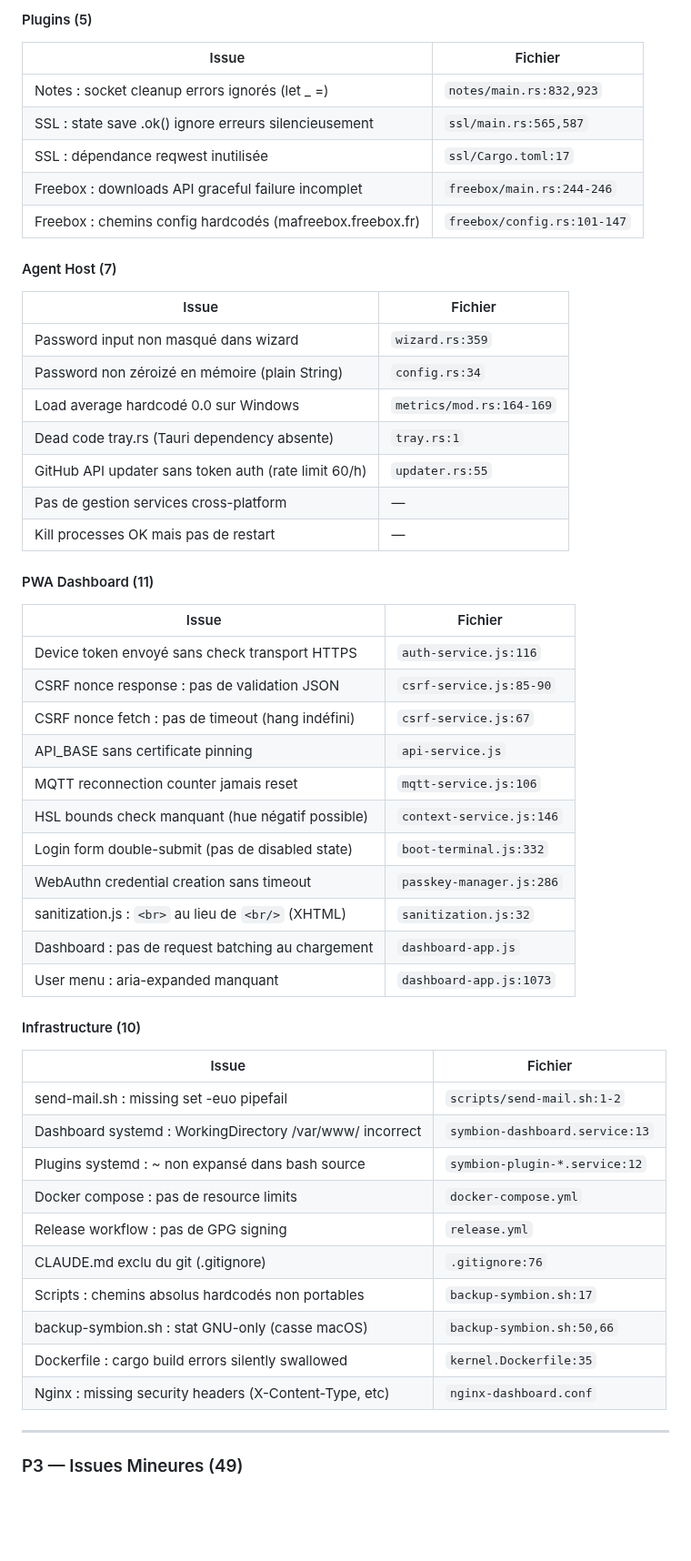
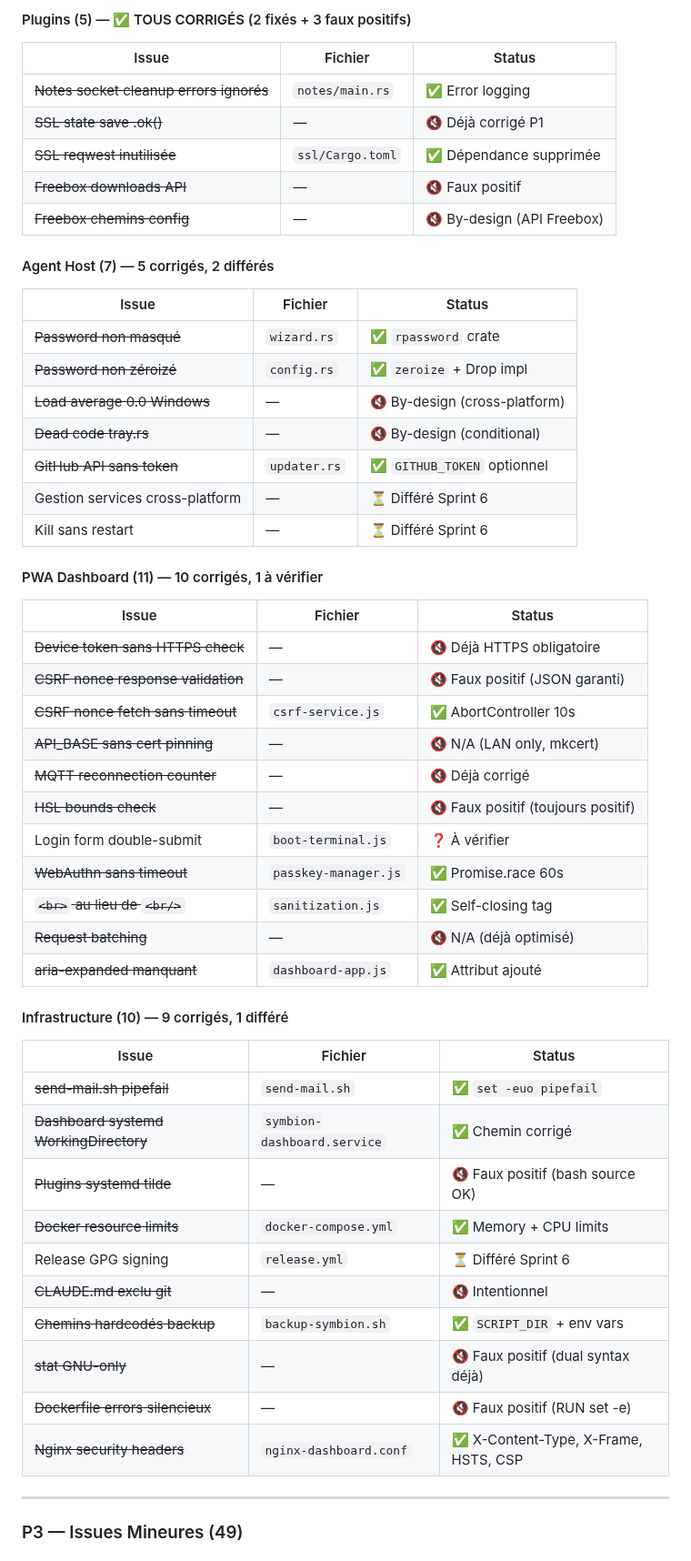
Before and after one commit to Eridwyn/NewSymbion, a Markdown page: docs/ROADMAP.md, the part around one of its changes. Shown at 91% size. GitHub-like rendering; blank space fills up the shorter version.

```diff
--- a/docs/ROADMAP.md
+++ b/docs/ROADMAP.md
@@ -393,56 +393,56 @@
 
-#### Plugins (5)
+#### Plugins (5) — ✅ TOUS CORRIGÉS (2 fixés + 3 faux positifs)
 
-| Issue | Fichier |
-|-------|---------|
-| Notes : socket cleanup errors ignorés (let _ =) | `notes/main.rs:832,923` |
-| SSL : state save .ok() ignore erreurs silencieusement | `ssl/main.rs:565,587` |
-| SSL : dépendance reqwest inutilisée | `ssl/Cargo.toml:17` |
-| Freebox : downloads API graceful failure incomplet | `freebox/main.rs:244-246` |
-| Freebox : chemins config hardcodés (mafreebox.freebox.fr) | `freebox/config.rs:101-147` |
+| Issue | Fichier | Status |
+|-------|---------|--------|
+| ~~Notes socket cleanup errors ignorés~~ | `notes/main.rs` | ✅ Error logging |
+| ~~SSL state save .ok()~~ | — | 🔇 Déjà corrigé P1 |
+| ~~SSL reqwest inutilisée~~ | `ssl/Cargo.toml` | ✅ Dépendance supprimée |
+| ~~Freebox downloads API~~ | — | 🔇 Faux positif |
+| ~~Freebox chemins config~~ | — | 🔇 By-design (API Freebox) |
 
-#### Agent Host (7)
+#### Agent Host (7) — 5 corrigés, 2 différés
 
-| Issue | Fichier |
-|-------|---------|
-| Password input non masqué dans wizard | `wizard.rs:359` |
-| Password non zéroizé en mémoire (plain String) | `config.rs:34` |
-| Load average hardcodé 0.0 sur Windows | `metrics/mod.rs:164-169` |
-| Dead code tray.rs (Tauri dependency absente) | `tray.rs:1` |
-| GitHub API updater sans token auth (rate limit 60/h) | `updater.rs:55` |
-| Pas de gestion services cross-platform | — |
-| Kill processes OK mais pas de restart | — |
+| Issue | Fichier | Status |
+|-------|---------|--------|
+| ~~Password non masqué~~ | `wizard.rs` | ✅ `rpassword` crate |
+| ~~Password non zéroizé~~ | `config.rs` | ✅ `zeroize` + Drop impl |
+| ~~Load average 0.0 Windows~~ | — | 🔇 By-design (cross-platform) |
+| ~~Dead code tray.rs~~ | — | 🔇 By-design (conditional) |
+| ~~GitHub API sans token~~ | `updater.rs` | ✅ `GITHUB_TOKEN` optionnel |
+| Gestion services cross-platform | — | ⏳ Différé Sprint 6 |
+| Kill sans restart | — | ⏳ Différé Sprint 6 |
 
-#### PWA Dashboard (11)
+#### PWA Dashboard (11) — 10 corrigés, 1 à vérifier
 
-| Issue | Fichier |
-|-------|---------|
-| Device token envoyé sans check transport HTTPS | `auth-service.js:116` |
-| CSRF nonce response : pas de validation JSON | `csrf-service.js:85-90` |
-| CSRF nonce fetch : pas de timeout (hang indéfini) | `csrf-service.js:67` |
-| API_BASE sans certificate pinning | `api-service.js` |
-| MQTT reconnection counter jamais reset | `mqtt-service.js:106` |
-| HSL bounds check manquant (hue négatif possible) | `context-service.js:146` |
-| Login form double-submit (pas de disabled state) | `boot-terminal.js:332` |
-| WebAuthn credential creation sans timeout | `passkey-manager.js:286` |
-| sanitization.js : `<br>` au lieu de `<br/>` (XHTML) | `sanitization.js:32` |
-| Dashboard : pas de request batching au chargement | `dashboard-app.js` |
-| User menu : aria-expanded manquant | `dashboard-app.js:1073` |
+| Issue | Fichier | Status |
+|-------|---------|--------|
+| ~~Device token sans HTTPS check~~ | — | 🔇 Déjà HTTPS obligatoire |
+| ~~CSRF nonce response validation~~ | — | 🔇 Faux positif (JSON garanti) |
+| ~~CSRF nonce fetch sans timeout~~ | `csrf-service.js` | ✅ AbortController 10s |
+| ~~API_BASE sans cert pinning~~ | — | 🔇 N/A (LAN only, mkcert) |
+| ~~MQTT reconnection counter~~ | — | 🔇 Déjà corrigé |
+| ~~HSL bounds check~~ | — | 🔇 Faux positif (toujours positif) |
+| Login form double-submit | `boot-terminal.js` | ❓ À vérifier |
+| ~~WebAuthn sans timeout~~ | `passkey-manager.js` | ✅ Promise.race 60s |
+| ~~`<br>` au lieu de `<br/>`~~ | `sanitization.js` | ✅ Self-closing tag |
+| ~~Request batching~~ | — | 🔇 N/A (déjà optimisé) |
+| ~~aria-expanded manquant~~ | `dashboard-app.js` | ✅ Attribut ajouté |
 
-#### Infrastructure (10)
+#### Infrastructure (10) — 9 corrigés, 1 différé
 
-| Issue | Fichier |
-|-------|---------|
-| send-mail.sh : missing set -euo pipefail | `scripts/send-mail.sh:1-2` |
-| Dashboard systemd : WorkingDirectory /var/www/ incorrect | `symbion-dashboard.service:13` |
-| Plugins systemd : ~ non expansé dans bash source | `symbion-plugin-*.service:12` |
-| Docker compose : pas de resource limits | `docker-compose.yml` |
-| Release workflow : pas de GPG signing | `release.yml` |
-| CLAUDE.md exclu du git (.gitignore) | `.gitignore:76` |
-| Scripts : chemins absolus hardcodés non portables | `backup-symbion.sh:17` |
-| backup-symbion.sh : stat GNU-only (casse macOS) | `backup-symbion.sh:50,66` |
-| Dockerfile : cargo build errors silently swallowed | `kernel.Dockerfile:35` |
-| Nginx : missing security headers (X-Content-Type, etc) | `nginx-dashboard.conf` |
+| Issue | Fichier | Status |
+|-------|---------|--------|
+| ~~send-mail.sh pipefail~~ | `send-mail.sh` | ✅ `set -euo pipefail` |
+| ~~Dashboard systemd WorkingDirectory~~ | `symbion-dashboard.service` | ✅ Chemin corrigé |
+| ~~Plugins systemd tilde~~ | — | 🔇 Faux positif (bash source OK) |
+| ~~Docker resource limits~~ | `docker-compose.yml` | ✅ Memory + CPU limits |
+| Release GPG signing | `release.yml` | ⏳ Différé Sprint 6 |
+| ~~CLAUDE.md exclu git~~ | — | 🔇 Intentionnel |
+| ~~Chemins hardcodés backup~~ | `backup-symbion.sh` | ✅ `SCRIPT_DIR` + env vars |
+| ~~stat GNU-only~~ | — | 🔇 Faux positif (dual syntax déjà) |
+| ~~Dockerfile errors silencieux~~ | — | 🔇 Faux positif (RUN set -e) |
+| ~~Nginx security headers~~ | `nginx-dashboard.conf` | ✅ X-Content-Type, X-Frame, HSTS, CSP |
 
 ---
 
```
Also changed, not shown: other parts of docs/ROADMAP.md (+124 -66 lines).
